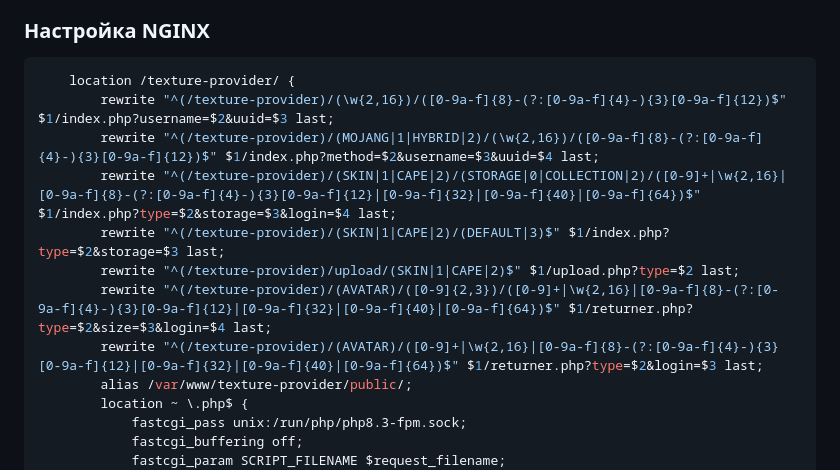
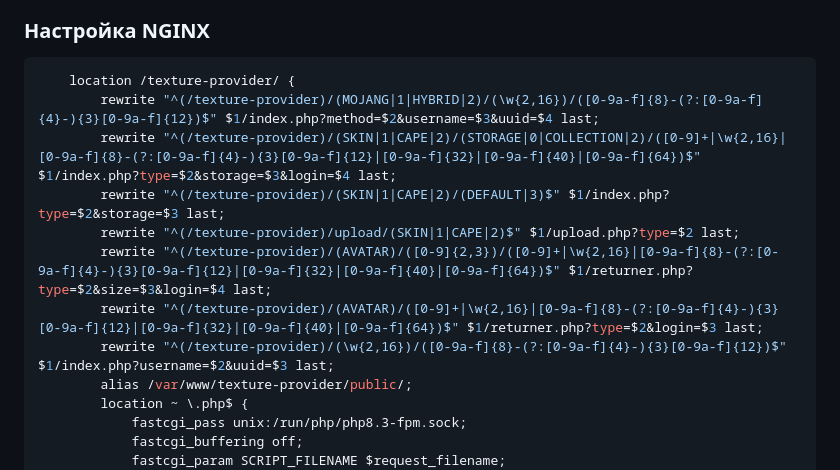
Before and after one commit to microwin7/GravitLauncher-TextureProvider, a Markdown page: README.md, the part around the change. GitHub-like rendering.

````diff
--- a/README.md
+++ b/README.md
@@ -144,13 +144,13 @@
 ### Настройка NGINX
 ```nginx
     location /texture-provider/ {
-        rewrite "^(/texture-provider)/(\w{2,16})/([0-9a-f]{8}-(?:[0-9a-f]{4}-){3}[0-9a-f]{12})$" $1/index.php?username=$2&uuid=$3 last;
         rewrite "^(/texture-provider)/(MOJANG|1|HYBRID|2)/(\w{2,16})/([0-9a-f]{8}-(?:[0-9a-f]{4}-){3}[0-9a-f]{12})$" $1/index.php?method=$2&username=$3&uuid=$4 last;
         rewrite "^(/texture-provider)/(SKIN|1|CAPE|2)/(STORAGE|0|COLLECTION|2)/([0-9]+|\w{2,16}|[0-9a-f]{8}-(?:[0-9a-f]{4}-){3}[0-9a-f]{12}|[0-9a-f]{32}|[0-9a-f]{40}|[0-9a-f]{64})$" $1/index.php?type=$2&storage=$3&login=$4 last;
         rewrite "^(/texture-provider)/(SKIN|1|CAPE|2)/(DEFAULT|3)$" $1/index.php?type=$2&storage=$3 last;
         rewrite "^(/texture-provider)/upload/(SKIN|1|CAPE|2)$" $1/upload.php?type=$2 last;
         rewrite "^(/texture-provider)/(AVATAR)/([0-9]{2,3})/([0-9]+|\w{2,16}|[0-9a-f]{8}-(?:[0-9a-f]{4}-){3}[0-9a-f]{12}|[0-9a-f]{32}|[0-9a-f]{40}|[0-9a-f]{64})$" $1/returner.php?type=$2&size=$3&login=$4 last;
         rewrite "^(/texture-provider)/(AVATAR)/([0-9]+|\w{2,16}|[0-9a-f]{8}-(?:[0-9a-f]{4}-){3}[0-9a-f]{12}|[0-9a-f]{32}|[0-9a-f]{40}|[0-9a-f]{64})$" $1/returner.php?type=$2&login=$3 last;
+        rewrite "^(/texture-provider)/(\w{2,16})/([0-9a-f]{8}-(?:[0-9a-f]{4}-){3}[0-9a-f]{12})$" $1/index.php?username=$2&uuid=$3 last;
         alias /var/www/texture-provider/public/;
         location ~ \.php$ {
             fastcgi_pass unix:/run/php/php8.3-fpm.sock;
````
